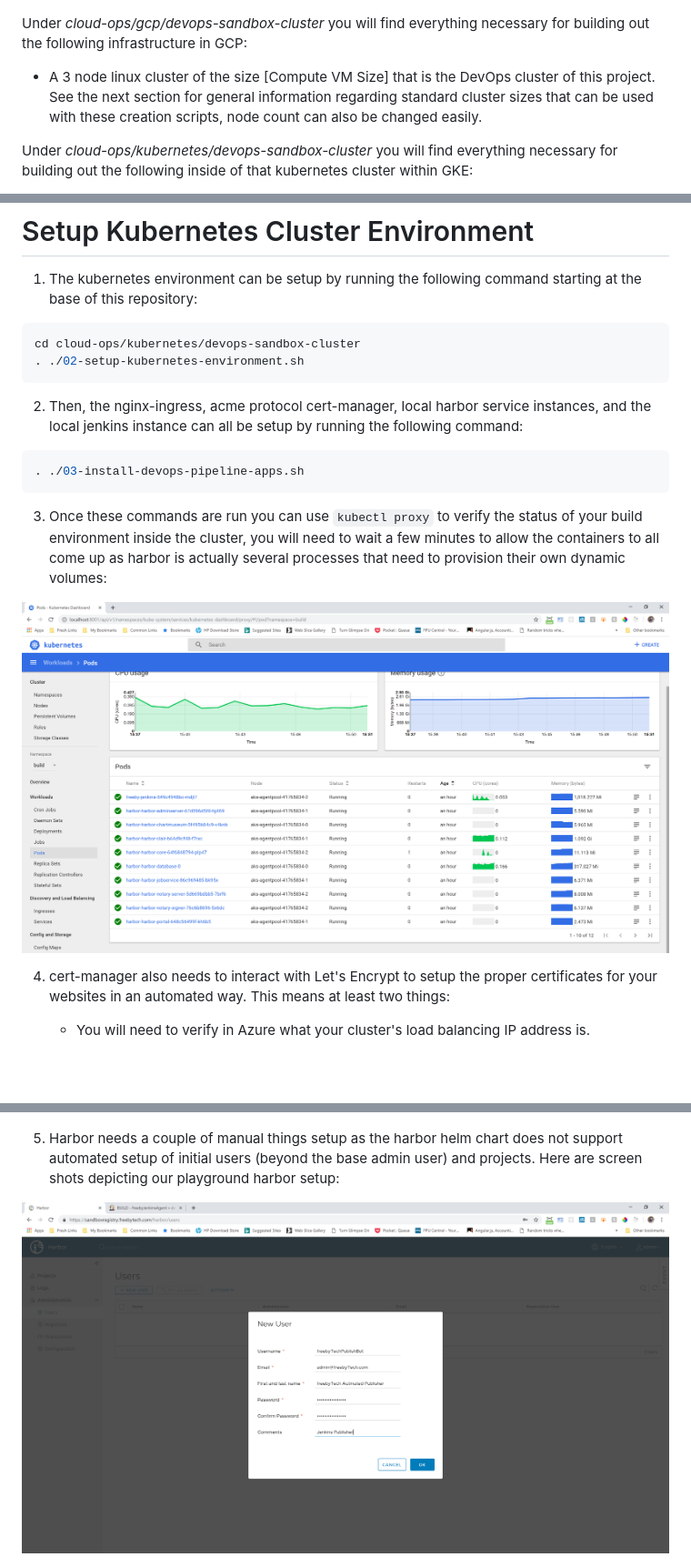
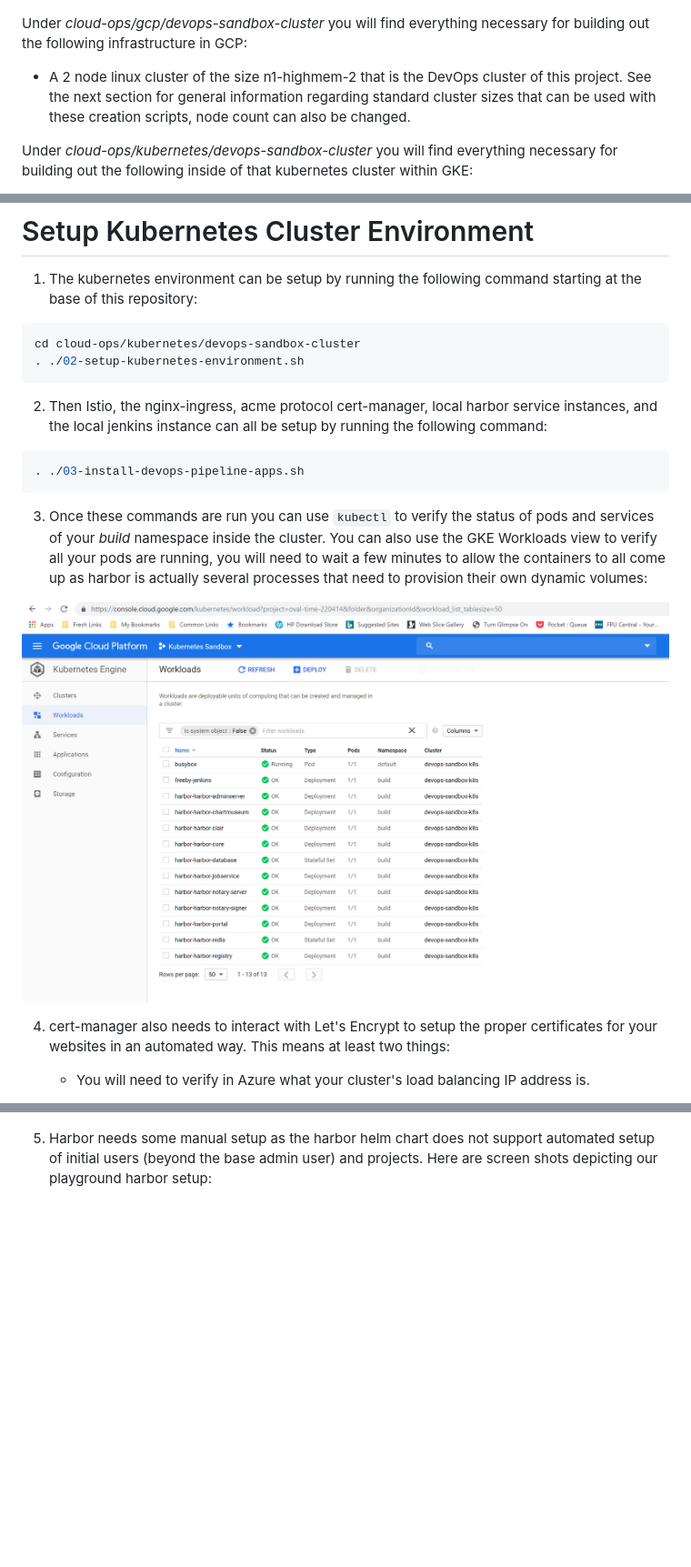
Before and after one commit to temporafugiunt/GKE-Cluster-With-Harbor-And-Jenkins, a Markdown page: README.MD, 3 parts joined by grey strips. Shown: that part at 91% size. GitHub-like rendering; pictures changed too: documentation/02b-VerifyBuildEnvironmentStatus.PNG; blank space fills up the shorter version.

Commit message:
Initial cluster setup using nginx-ingress and cert-manager working. Going to be switching over to istio gateway next.

````diff
--- a/README.MD
+++ b/README.MD
@@ -6,7 +6,7 @@ This repository demonstrates the necessary steps to setup a GKE Cluster inside o
 
 Under *cloud-ops/gcp/devops-sandbox-cluster* you will find everything necessary for building out the following infrastructure in GCP:
 
-* A 3 node linux cluster of the size [Compute VM Size] that is the DevOps cluster of this project. See the next section for general information regarding standard cluster sizes that can be used with these creation scripts, node count can also be changed easily.
+* A 2 node linux cluster of the size n1-highmem-2 that is the DevOps cluster of this project. See the next section for general information regarding standard cluster sizes that can be used with these creation scripts, node count can also be changed.
 
 Under *cloud-ops/kubernetes/devops-sandbox-cluster* you will find everything necessary for building out the following inside of that kubernetes cluster within GKE:
 
@@ -84,13 +84,13 @@ cd cloud-ops/kubernetes/devops-sandbox-cluster
 . ./02-setup-kubernetes-environment.sh
 ```
 
-2) Then, the nginx-ingress, acme protocol cert-manager, local harbor service instances, and the local jenkins instance can all be setup by running the following command:
+2) Then Istio, the nginx-ingress, acme protocol cert-manager, local harbor service instances, and the local jenkins instance can all be setup by running the following command:
 
 ```powershell
 . ./03-install-devops-pipeline-apps.sh
 ```
 
-3) Once these commands are run you can use `kubectl proxy` to verify the status of your build environment inside the cluster, you will need to wait a few minutes to allow the containers to all come up as harbor is actually several processes that need to provision their own dynamic volumes:
+3) Once these commands are run you can use `kubectl` to verify the status of pods and services of your _build_ namespace inside the cluster. You can also use the GKE Workloads view to verify all your pods are running, you will need to wait a few minutes to allow the containers to all come up as harbor is actually several processes that need to provision their own dynamic volumes:
 
 ![alt text](https://github.com/temporafugiunt/GKE-Cluster-With-Harbor-And-Jenkins/blob/develop/documentation/02b-VerifyBuildEnvironmentStatus.PNG "Kubernetes Status")
 
@@ -107,9 +107,7 @@ cd cloud-ops/kubernetes/devops-sandbox-cluster
 
 ![alt text](https://github.com/temporafugiunt/GKE-Cluster-With-Harbor-And-Jenkins/blob/develop/documentation/09-LetsEncryptCert.PNG "temporafugiunt Cert from Let's Encrypt Authority")
 
-5) Harbor needs a couple of manual things setup as the harbor helm chart does not support automated setup of initial users (beyond the base admin user) and projects. Here are screen shots depicting our playground harbor setup:
-
-![alt text](https://github.com/temporafugiunt/GKE-Cluster-With-Harbor-And-Jenkins/blob/develop/documentation/03-SetupHarborPublisher.PNG "Setup Jenkins Publishing Agent User")
+5) Harbor needs some manual setup as the harbor helm chart does not support automated setup of initial users (beyond the base admin user) and projects. Here are screen shots depicting our playground harbor setup:
 
 ![alt text](https://github.com/temporafugiunt/GKE-Cluster-With-Harbor-And-Jenkins/blob/develop/documentation/04-SetupPublicProject.PNG "Setup Public Project for freebyJenkinsAgent")
 
````
Also changed, not shown: other parts of README.MD (+1 -1 lines), 2 other files.
